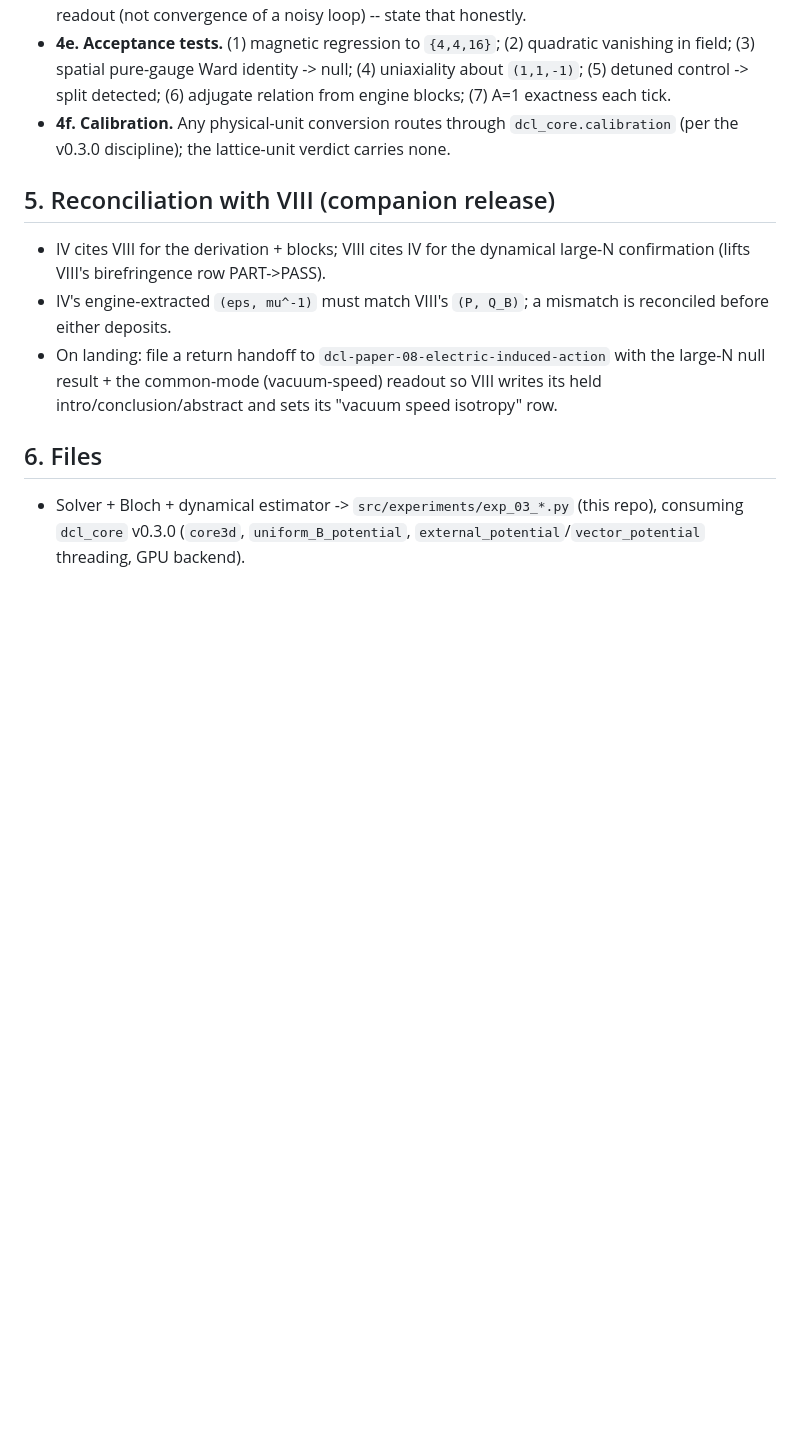
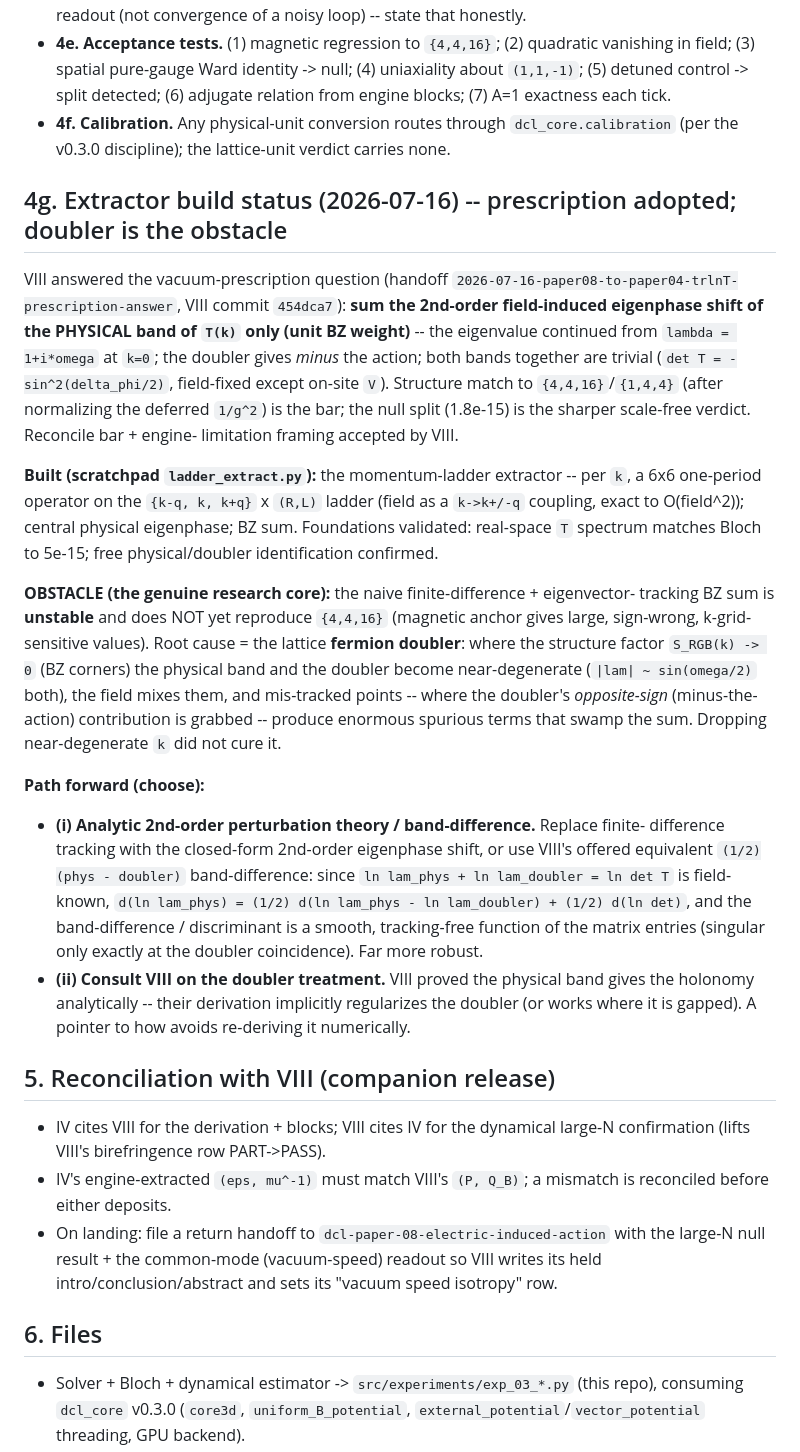
Before and after one commit to JackDMenendez/dcl-paper-04-optical-axis-birefringence, a Markdown page: notes/exp_03_dynamical_confirmation_plan.md, the part around the change. GitHub-like rendering; blank space fills up the shorter version.

Commit message:
exp_03 plan: adopt VIII prescription; record extractor build + doubler obstacle
VIII answered (physical-band-only 2nd-order eigenphase shift). Built the
momentum-ladder extractor; foundations validated. Naive finite-difference
BZ sum is unstable at the fermion-doubler near-degeneracies (BZ corners),
so the magnetic {4,4,16} anchor is not yet reproduced. Path forward:
analytic 2nd-order PT / band-difference (tracking-free), or consult VIII
on the doubler regularization.

Co-Authored-By: Claude Opus 4.8 (1M context) <noreply@anthropic.com>

```diff
--- a/notes/exp_03_dynamical_confirmation_plan.md
+++ b/notes/exp_03_dynamical_confirmation_plan.md
@@ -138,6 +138,45 @@ to PM if ever wanted).
   `dcl_core.calibration` (per the v0.3.0 discipline); the lattice-unit verdict
   carries none.
 
+## 4g. Extractor build status (2026-07-16) -- prescription adopted; doubler is the obstacle
+
+VIII answered the vacuum-prescription question (handoff
+`2026-07-16-paper08-to-paper04-trlnT-prescription-answer`, VIII commit `454dca7`):
+**sum the 2nd-order field-induced eigenphase shift of the PHYSICAL band of `T(k)`
+only (unit BZ weight)** -- the eigenvalue continued from `lambda = 1+i*omega` at
+`k=0`; the doubler gives *minus* the action; both bands together are trivial
+(`det T = -sin^2(delta_phi/2)`, field-fixed except on-site `V`). Structure match
+to `{4,4,16}`/`{1,4,4}` (after normalizing the deferred `1/g^2`) is the bar; the
+null split (1.8e-15) is the sharper scale-free verdict. Reconcile bar + engine-
+limitation framing accepted by VIII.
+
+**Built (scratchpad `ladder_extract.py`):** the momentum-ladder extractor -- per
+`k`, a 6x6 one-period operator on the `{k-q, k, k+q}` x `(R,L)` ladder (field as a
+`k->k+/-q` coupling, exact to O(field^2)); central physical eigenphase; BZ sum.
+Foundations validated: real-space `T` spectrum matches Bloch to 5e-15; free
+physical/doubler identification confirmed.
+
+**OBSTACLE (the genuine research core):** the naive finite-difference + eigenvector-
+tracking BZ sum is **unstable** and does NOT yet reproduce `{4,4,16}` (magnetic
+anchor gives large, sign-wrong, k-grid-sensitive values). Root cause = the lattice
+**fermion doubler**: where the structure factor `S_RGB(k) -> 0` (BZ corners) the
+physical band and the doubler become near-degenerate (`|lam| ~ sin(omega/2)` both),
+the field mixes them, and mis-tracked points -- where the doubler's *opposite-sign*
+(minus-the-action) contribution is grabbed -- produce enormous spurious terms that
+swamp the sum. Dropping near-degenerate `k` did not cure it.
+
+**Path forward (choose):**
+- **(i) Analytic 2nd-order perturbation theory / band-difference.** Replace finite-
+  difference tracking with the closed-form 2nd-order eigenphase shift, or use VIII's
+  offered equivalent `(1/2)(phys - doubler)` band-difference: since
+  `ln lam_phys + ln lam_doubler = ln det T` is field-known,
+  `d(ln lam_phys) = (1/2) d(ln lam_phys - ln lam_doubler) + (1/2) d(ln det)`, and the
+  band-difference / discriminant is a smooth, tracking-free function of the matrix
+  entries (singular only exactly at the doubler coincidence). Far more robust.
+- **(ii) Consult VIII on the doubler treatment.** VIII proved the physical band gives
+  the holonomy analytically -- their derivation implicitly regularizes the doubler
+  (or works where it is gapped). A pointer to how avoids re-deriving it numerically.
+
 ## 5. Reconciliation with VIII (companion release)
 
 - IV cites VIII for the derivation + blocks; VIII cites IV for the dynamical
```
